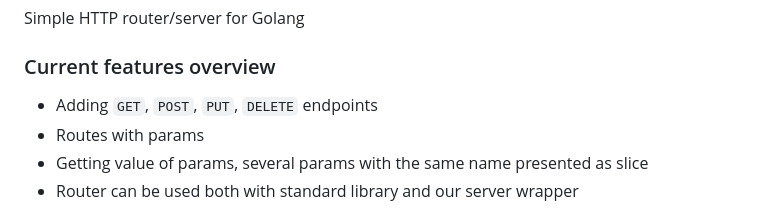
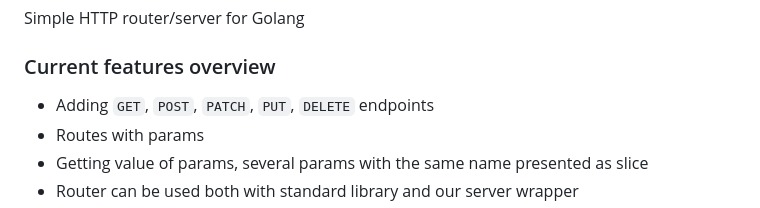
Before and after one commit to mxrcury/rootgo, a Markdown page: README.md, the part around the change. GitHub-like rendering.

Commit message:
docs:updated endpoint methods

```diff
--- a/README.md
+++ b/README.md
@@ -2,7 +2,7 @@
 Simple HTTP router/server for Golang
 
 ### Current features overview
-- Adding `GET`, `POST`, `PUT`, `DELETE` endpoints
+- Adding `GET`, `POST`, `PATCH`, `PUT`, `DELETE` endpoints
 - Routes with params
 - Getting value of params, several params with the same name presented as slice
 - Router can be used both with standard library and our server wrapper
```
